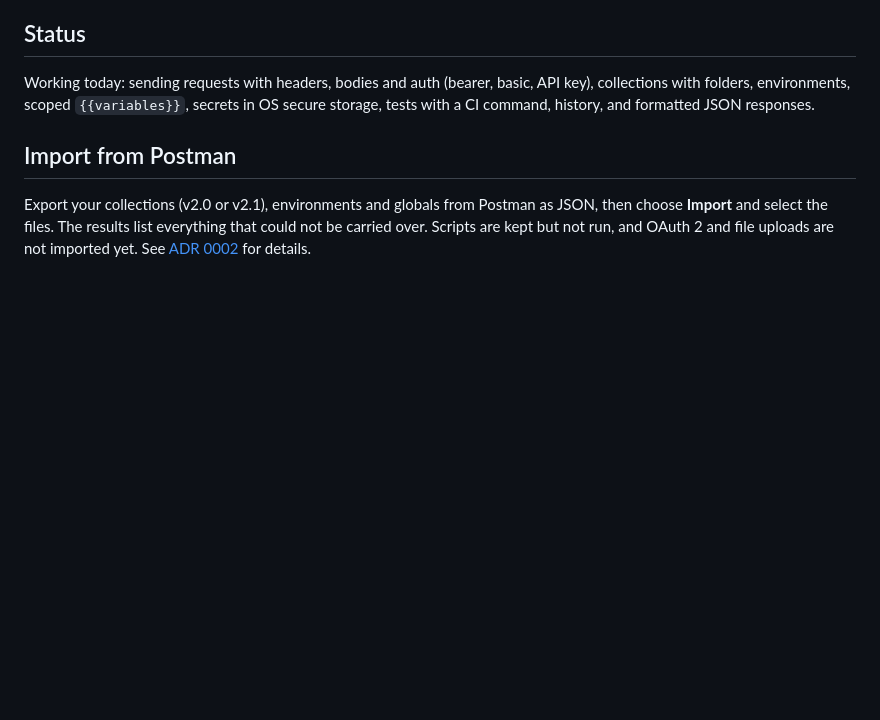
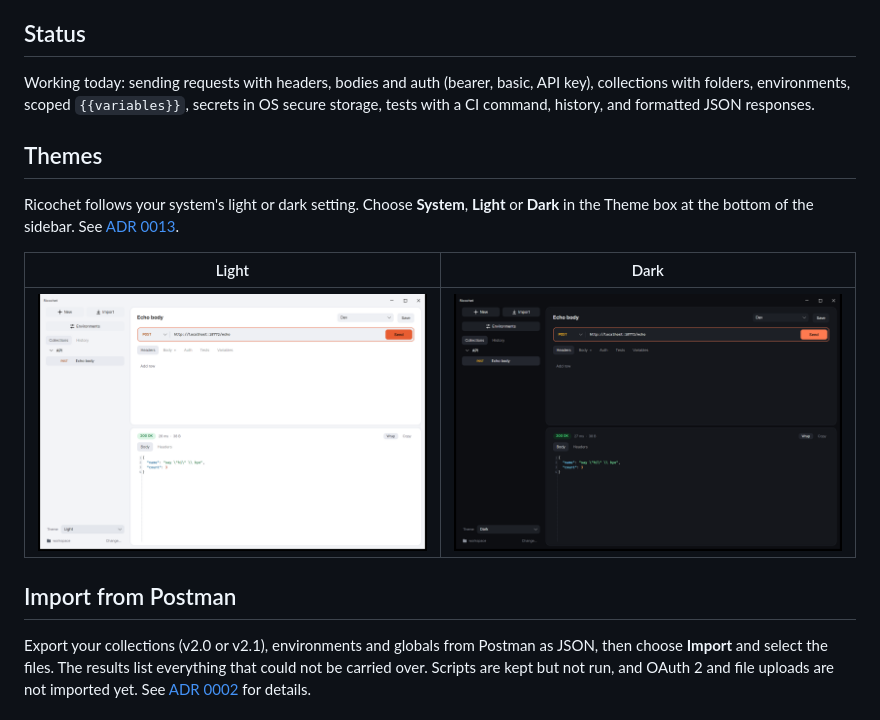
Before and after one commit to Hamelatoire/ricochet-dotnet, a Markdown page: README.md, the part around the change. Rendered like a GitHub page; pictures changed too: docs/screenshots/theme-dark.png (added), docs/screenshots/theme-light.png (added); blank space fills up the shorter version.

```diff
--- a/README.md
+++ b/README.md
@@ -8,6 +8,14 @@ A fast, native desktop HTTP client for Windows, macOS and Linux, built with C#,
 ## Status
 
 Working today: sending requests with headers, bodies and auth (bearer, basic, API key), collections with folders, environments, scoped `{{variables}}`, secrets in OS secure storage, tests with a CI command, history, and formatted JSON responses.
+
+## Themes
+
+Ricochet follows your system's light or dark setting. Choose **System**, **Light** or **Dark** in the Theme box at the bottom of the sidebar. See [ADR 0013](docs/adr/0013-light-and-dark-theme.md).
+
+| Light | Dark |
+| --- | --- |
+| ![Ricochet in the light theme](docs/screenshots/theme-light.png) | ![Ricochet in the dark theme](docs/screenshots/theme-dark.png) |
 
 ## Import from Postman
 
```
Also changed, not shown: 10 other files.
